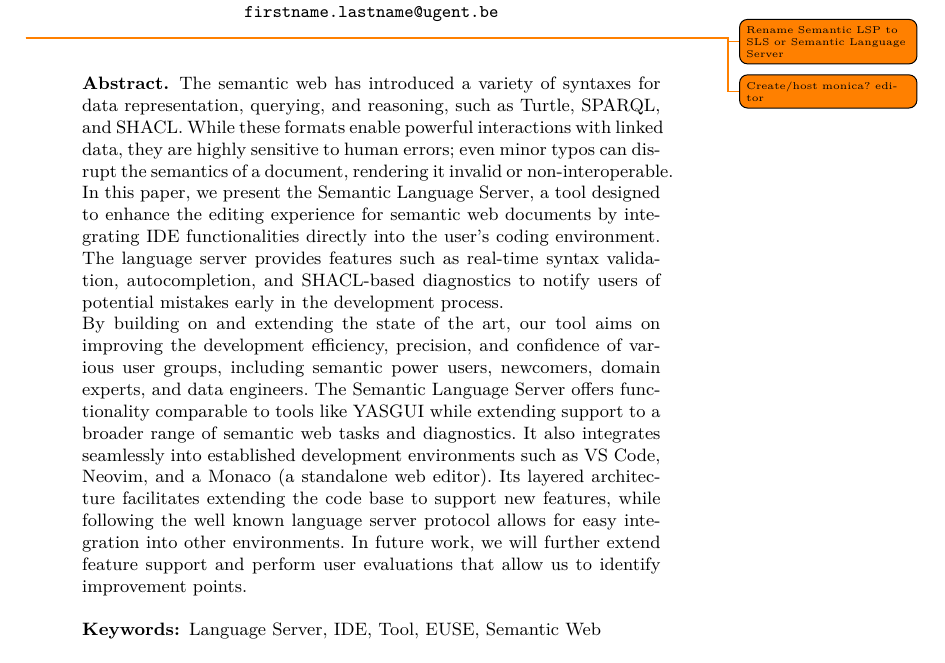
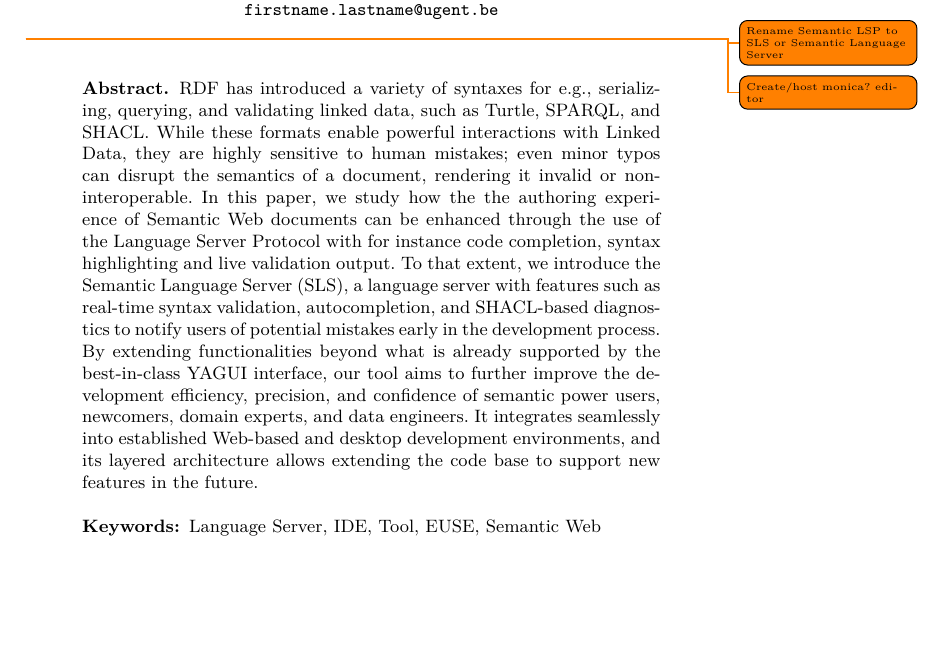
Before and after one commit to ajuvercr/semantic-lsp-eswc2025, a LaTeX paper (main.tex, which reads chapters/00_abstract.tex): part of page 1 of 11, cut so that both start at the same text, the shorter picture padded with empty space. Compiled offline with XeLaTeX.

Commit message:
Update 00_abstract.tex

```diff
--- a/chapters/00_abstract.tex
+++ b/chapters/00_abstract.tex
@@ -20,22 +20,20 @@
 
 \begin{abstract}
 % Context (What is needed to understand the "need"?)
-The semantic web has introduced a variety of syntaxes for data representation, querying, and reasoning, such as Turtle, SPARQL, and SHACL.
+RDF has introduced a variety of syntaxes for e.g., serializing, querying, and validating linked data, such as Turtle, SPARQL, and SHACL.
 % Need (Why something needed to be done at all?)
-While these formats enable powerful interactions with linked data, they are highly sensitive to human errors; even minor typos can disrupt the semantics of a document, rendering it invalid or non-interoperable.
+While these formats enable powerful interactions with Linked Data, they are highly sensitive to human mistakes; even minor typos can disrupt the semantics of a document, rendering it invalid or non-interoperable.
 % Task (What was undertaken to address the need? It’s here that you write ‘in this paper, we …’)
-In this paper, we present the Semantic Language Server, a tool designed to enhance the editing experience for semantic web documents by integrating IDE functionalities directly into the user's coding environment.
+In this paper, we study how the the authoring experience of Semantic Web documents can be enhanced through the use of the Language Server Protocol with for instance code completion, syntax highlighting and live validation output.
 % Object (What the present document does or covers)
-The language server provides features such as real-time syntax validation, autocompletion, and SHACL-based diagnostics to notify users of potential mistakes early in the development process.
+To that extent, we introduce the Semantic Language Server (SLS), a language server with features such as real-time syntax validation, autocompletion, and SHACL-based diagnostics to notify users of potential mistakes early in the development process.
 % The language server is available as extensions for popular platforms like VS Code and Neovim, as well as in a standalone web-based interface (integrated into a Monaco editor).
-
 % Findings (What the work done yielded or revealed)
-By building on and extending the state of the art, our tool aims on improving the development efficiency, precision, and confidence of various user groups, including semantic power users, newcomers, domain experts, and data engineers.
+By extending functionalities beyond what is already supported by the best-in-class YAGUI interface, our tool aims to further improve the development efficiency, precision, and confidence of semantic power users, newcomers, domain experts, and data engineers.
 % Conclusion (What the findings mean for the audience)
-The Semantic Language Server offers functionality comparable to tools like YASGUI while extending support to a broader range of semantic web tasks and diagnostics.
-It also integrates seamlessly into established development environments such as VS Code, Neovim, and a Monaco (a standalone web editor).
-Its layered architecture facilitates extending the code base to support new features, while following the well known language server protocol allows for easy integration into other environments.
-In future work, we will further extend feature support and perform user evaluations that allow us to identify improvement points.
+It integrates seamlessly into established Web-based and desktop development environments, and its layered architecture allows extending the code base to support new features in the future.
+% PC: This is a main track resource paper, not a workshop paper. Don’t promise an evaluation in future work.
+% In future work, we will further extend feature support and perform user evaluations that allow us to identify improvement points.
 % Perspectives (What the future holds, beyond this work)
 % This work not only addresses current limitations in semantic web tooling but also paves the way for broader adoption of semantic technologies by reducing barriers and improving usability.
 \keywords{Language Server, IDE, Tool, EUSE, Semantic Web}
```
